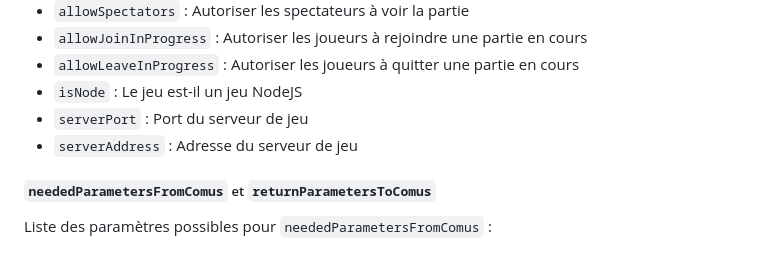
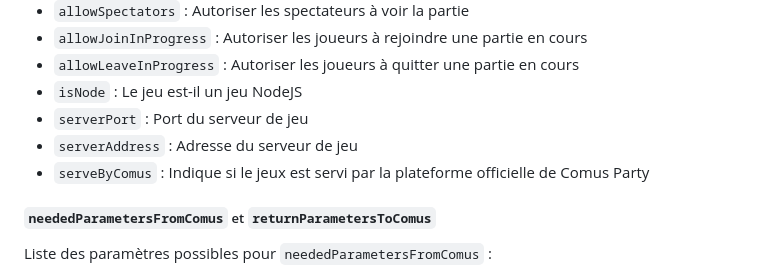
Before and after one commit to ValbionGroup/Comus-Party, a Markdown page: games/README.md, the part around the change. GitHub-like rendering.

Commit message:
:memo: Ajout de la description d’un attribut

```diff
--- a/games/README.md
+++ b/games/README.md
@@ -55,6 +55,7 @@ fichier `settings.json` :
 - `isNode` : Le jeu est-il un jeu NodeJS
 - `serverPort` : Port du serveur de jeu
 - `serverAddress` : Adresse du serveur de jeu
+- `serveByComus` : Indique si le jeux est servi par la plateforme officielle de Comus Party
 
 ##### `neededParametersFromComus` et `returnParametersToComus`
 
```
